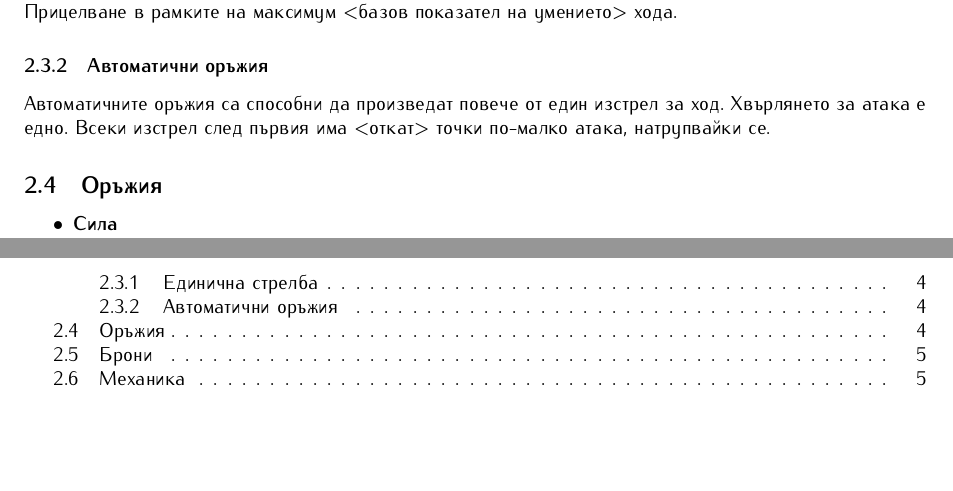
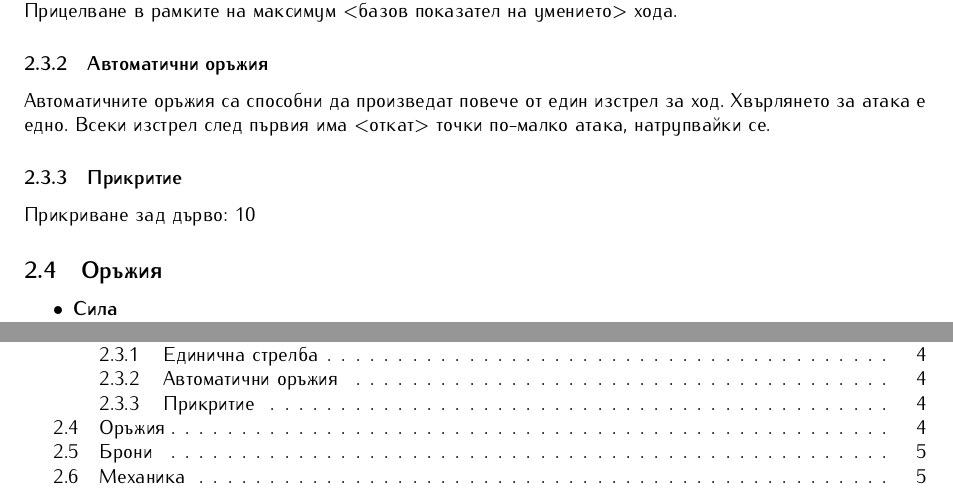
Before and after one commit to MiroslavVitkov/rpg, a LaTeX document (latex/elementaris-modern.tex, which reads latex/rules/combat.tex): two parts of pages 4 and 10 of 10 before the commit and two parts of pages 4 and 10 of 11 after it, joined at a grey line, cut so that both start at the same text, the shorter picture padded with empty space. Compiled offline with pdfLaTeX.

Commit message:
Cover rules for ranged fire.

```diff
--- a/latex/rules/combat.tex
+++ b/latex/rules/combat.tex
@@ -62,6 +62,8 @@
 Автоматичните оръжия са способни да произведат повече от един изстрел за ход.
 Хвърлянето за атака е едно.
 Всеки изстрел след първия има <откат> точки по-малко атака, натрупвайки се.
+\subsubsection{Прикритие}
+Прикриване зад дърво: 10
 
 \subsection{Оръжия}
 \begin{itemize}
```
Also changed, not shown: 3 other files.
